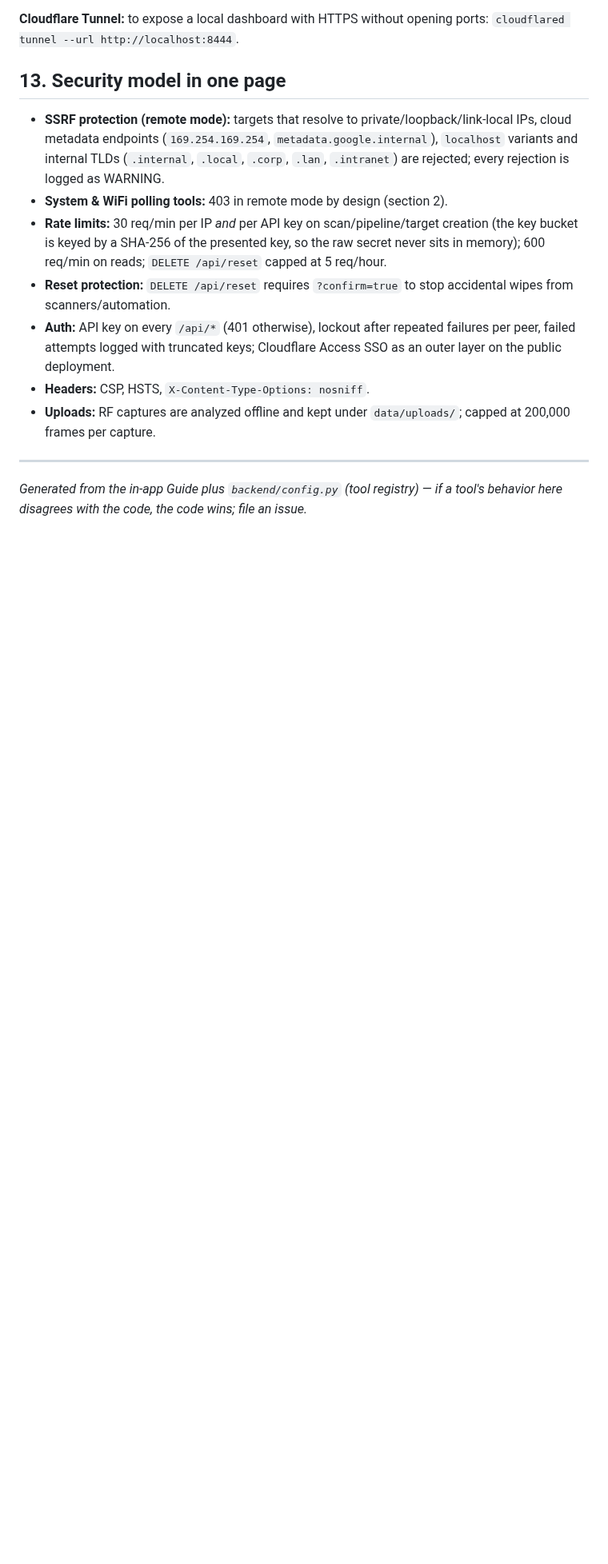
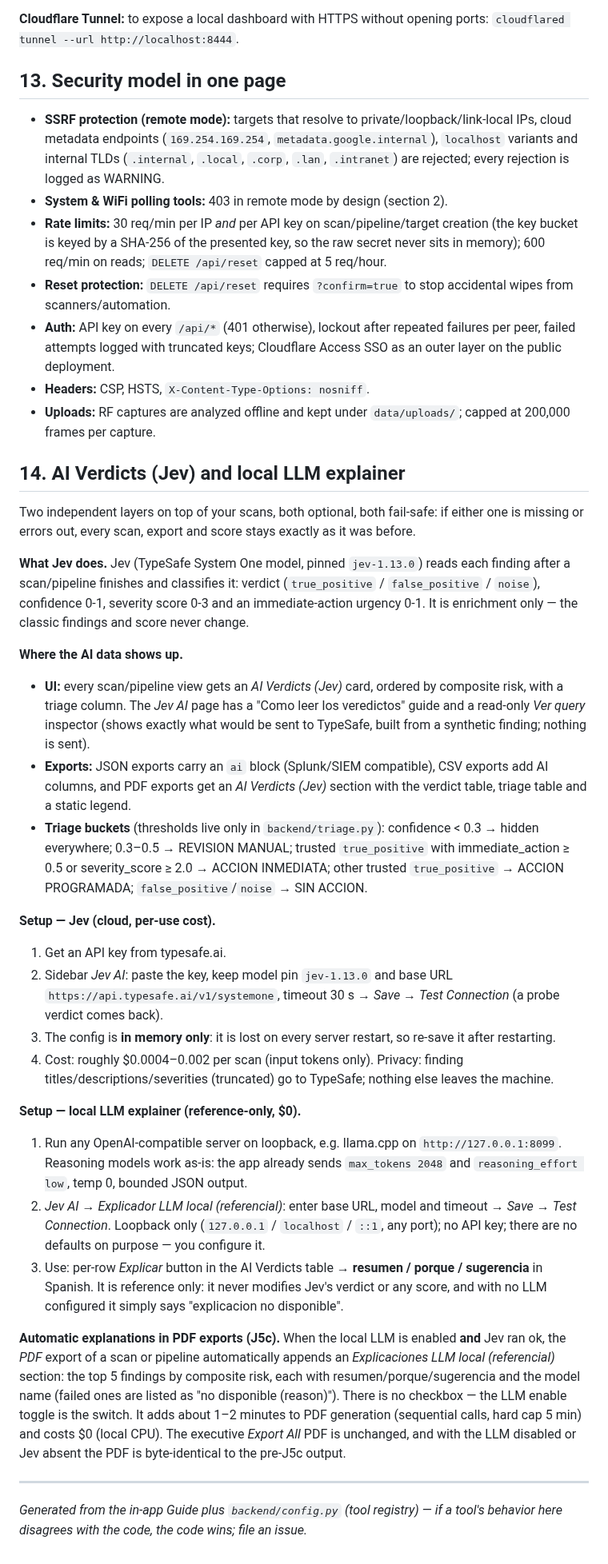
Before and after one commit to PoisonXploIT/sec-dashboard, a Markdown page: docs/USER-GUIDE.md, the part around one of its changes. Shown at 80% size. GitHub-like rendering; blank space fills up the shorter version.

Commit message:
docs: USER-GUIDE seccion 14 — Jev AI + explicador LLM local + explicaciones automaticas en PDF (J5c)

```diff
--- a/docs/USER-GUIDE.md
+++ b/docs/USER-GUIDE.md
@@ -283,6 +283,30 @@ System tools (`netstat`/`tasklist`) and the port scanner always use direct conne
 - **Headers:** CSP, HSTS, `X-Content-Type-Options: nosniff`.
 - **Uploads:** RF captures are analyzed offline and kept under `data/uploads/`; capped at 200,000 frames per capture.
 
+## 14. AI Verdicts (Jev) and local LLM explainer
+
+Two independent layers on top of your scans, both optional, both fail-safe: if either one is missing or errors out, every scan, export and score stays exactly as it was before.
+
+**What Jev does.** Jev (TypeSafe System One model, pinned `jev-1.13.0`) reads each finding after a scan/pipeline finishes and classifies it: verdict (`true_positive` / `false_positive` / `noise`), confidence 0-1, severity score 0-3 and an immediate-action urgency 0-1. It is enrichment only — the classic findings and score never change.
+
+**Where the AI data shows up.**
+- **UI:** every scan/pipeline view gets an *AI Verdicts (Jev)* card, ordered by composite risk, with a triage column. The *Jev AI* page has a "Como leer los veredictos" guide and a read-only *Ver query* inspector (shows exactly what would be sent to TypeSafe, built from a synthetic finding; nothing is sent).
+- **Exports:** JSON exports carry an `ai` block (Splunk/SIEM compatible), CSV exports add AI columns, and PDF exports get an *AI Verdicts (Jev)* section with the verdict table, triage table and a static legend.
+- **Triage buckets** (thresholds live only in `backend/triage.py`): confidence < 0.3 → hidden everywhere; 0.3–0.5 → REVISION MANUAL; trusted `true_positive` with immediate_action ≥ 0.5 or severity_score ≥ 2.0 → ACCION INMEDIATA; other trusted `true_positive` → ACCION PROGRAMADA; `false_positive`/`noise` → SIN ACCION.
+
+**Setup — Jev (cloud, per-use cost).**
+1. Get an API key from typesafe.ai.
+2. Sidebar *Jev AI*: paste the key, keep model pin `jev-1.13.0` and base URL `https://api.typesafe.ai/v1/systemone`, timeout 30 s → *Save* → *Test Connection* (a probe verdict comes back).
+3. The config is **in memory only**: it is lost on every server restart, so re-save it after restarting.
+4. Cost: roughly $0.0004–0.002 per scan (input tokens only). Privacy: finding titles/descriptions/severities (truncated) go to TypeSafe; nothing else leaves the machine.
+
+**Setup — local LLM explainer (reference-only, $0).**
+1. Run any OpenAI-compatible server on loopback, e.g. llama.cpp on `http://127.0.0.1:8099`. Reasoning models work as-is: the app already sends `max_tokens 2048` and `reasoning_effort low`, temp 0, bounded JSON output.
+2. *Jev AI* → *Explicador LLM local (referencial)*: enter base URL, model and timeout → *Save* → *Test Connection*. Loopback only (`127.0.0.1` / `localhost` / `::1`, any port); no API key; there are no defaults on purpose — you configure it.
+3. Use: per-row *Explicar* button in the AI Verdicts table → **resumen / porque / sugerencia** in Spanish. It is reference only: it never modifies Jev's verdict or any score, and with no LLM configured it simply says "explicacion no disponible".
+
+**Automatic explanations in PDF exports (J5c).** When the local LLM is enabled **and** Jev ran ok, the *PDF* export of a scan or pipeline automatically appends an *Explicaciones LLM local (referencial)* section: the top 5 findings by composite risk, each with resumen/porque/sugerencia and the model name (failed ones are listed as "no disponible (reason)"). There is no checkbox — the LLM enable toggle is the switch. It adds about 1–2 minutes to PDF generation (sequential calls, hard cap 5 min) and costs $0 (local CPU). The executive *Export All* PDF is unchanged, and with the LLM disabled or Jev absent the PDF is byte-identical to the pre-J5c output.
+
 ---
 
 *Generated from the in-app Guide plus `backend/config.py` (tool registry) — if a tool's behavior here disagrees with the code, the code wins; file an issue.*
```
Also changed, not shown: other parts of docs/USER-GUIDE.md (+1 -1 lines).
